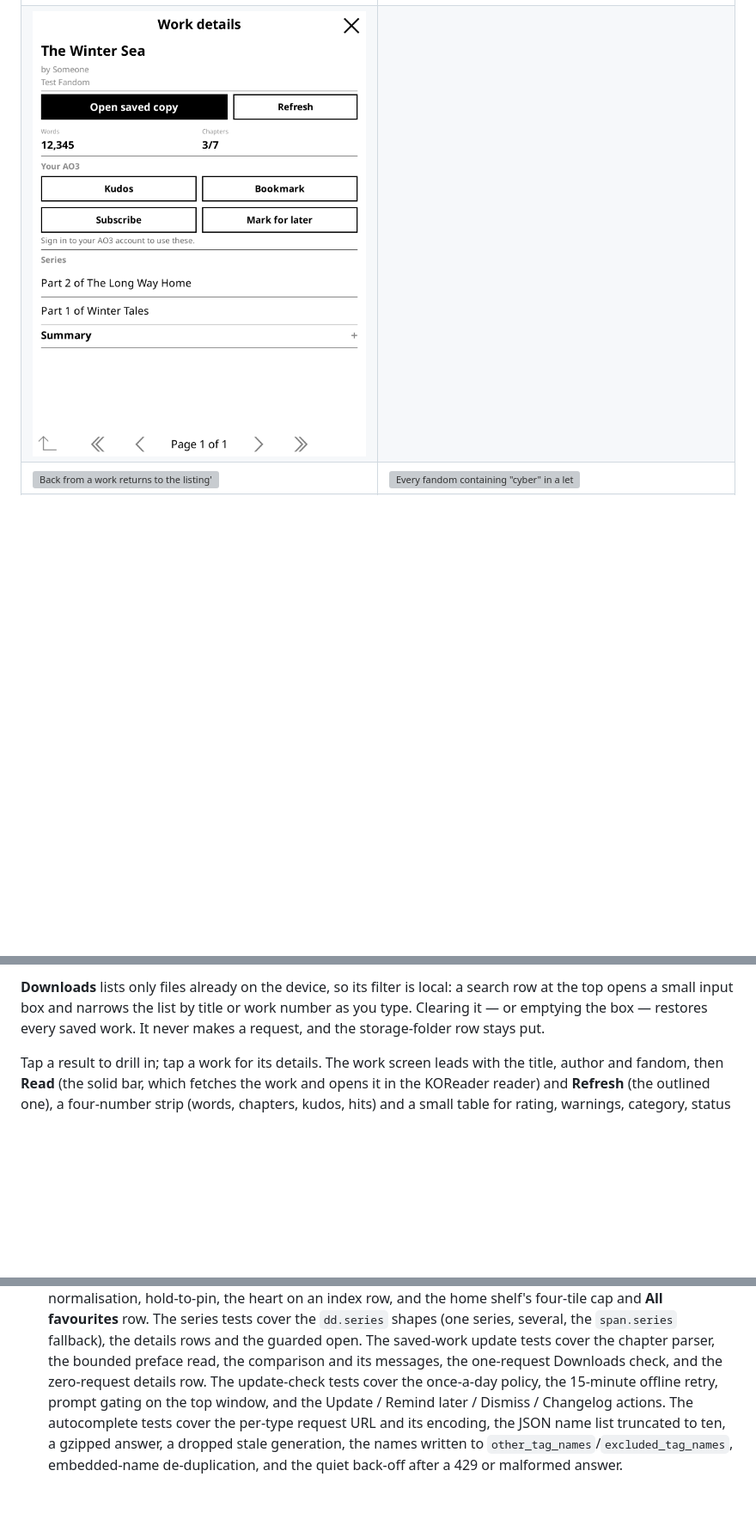
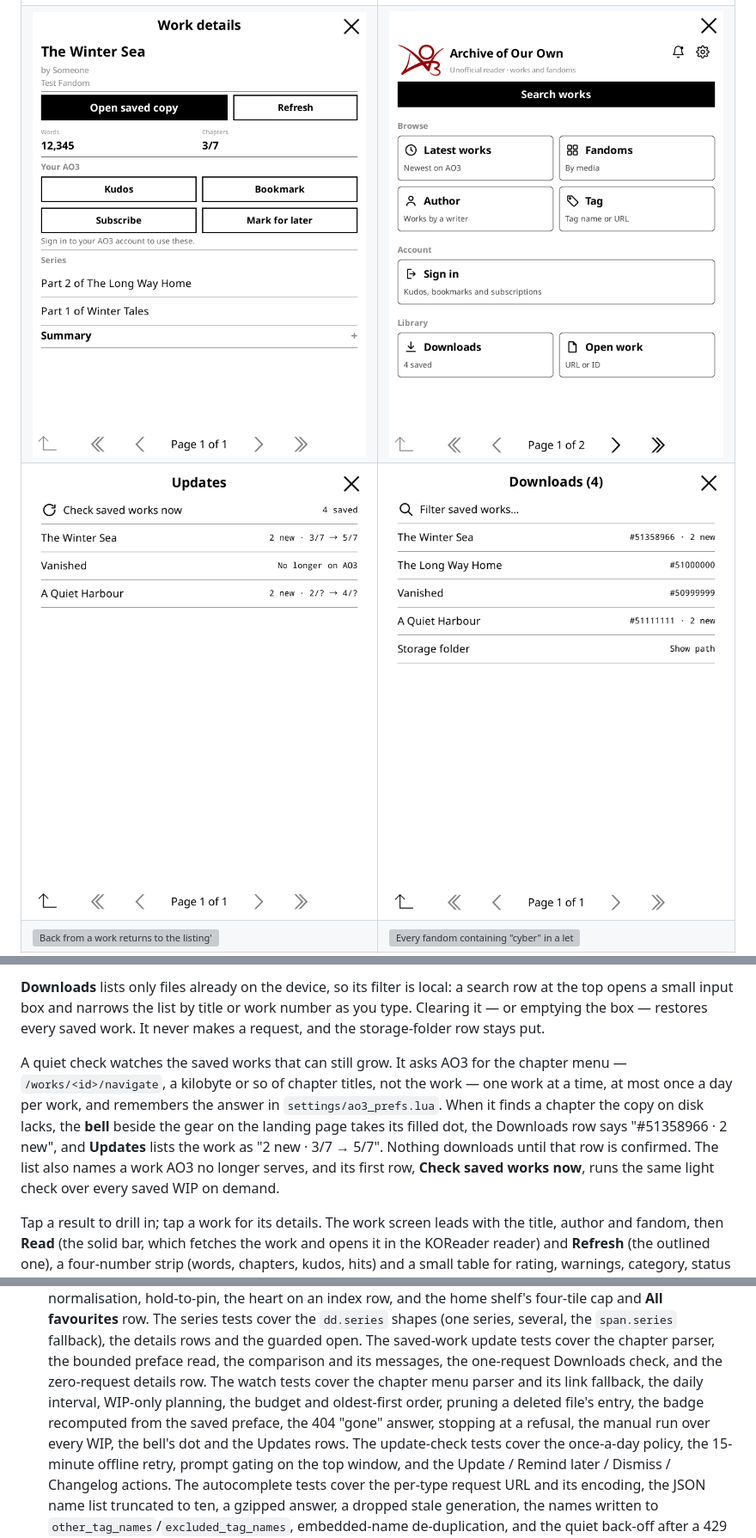
Before and after one commit to hemil2005/KO3, a Markdown page: README.md, 3 parts joined by grey strips. Shown at 86% size. Drawn GitHub-style; pictures changed too: screenshots/75-home-bell.png (added), screenshots/76-updates.png (added), screenshots/77-downloads-badges.png (added); blank space fills up the shorter version; grey boxes are pictures that could not be loaded.

```diff
--- a/README.md
+++ b/README.md
@@ -62,7 +64,8 @@ details captured from a live work.
 | ![Favourite fandoms on the landing page](screenshots/70-home-favourites.png) | ![Work details: new chapters and series membership](screenshots/71-work-series-update.png) |
 | ![Check for updates on a saved WIP](screenshots/72-downloads-check.png) | ![Continue reading under the Library shelf](screenshots/66-home-continue.png) |
 | ![All favourites as a native list](screenshots/69-favourite-fandoms-list.png) | ![Subscriptions from AO3's definition list](screenshots/73-subscriptions-list.png) |
-| ![A work opened from a list grows its Series group](screenshots/74-series-from-listing.png) | |
+| ![A work opened from a list grows its Series group](screenshots/74-series-from-listing.png) | ![The bell beside the gear, wearing its dot](screenshots/75-home-bell.png) |
+| ![Updates: works with chapters the copy lacks](screenshots/76-updates.png) | ![Downloads rows carrying the gap](screenshots/77-downloads-badges.png) |
 | ![Back from a work returns to the listing's page](screenshots/42-listing-page-restored.png) | ![Every fandom containing "cyber" in a letter](screenshots/43-fandom-search.png) |
 | ![The older, simpler work card](screenshots/44-legacy-work-list.png) | ![Author search lists the accounts a partial name matches](screenshots/45-author-search.png) |
 | ![Sign in on the landing page](screenshots/24-home-signed-out.png) | ![Account on the landing page](screenshots/25-home-signed-in.png) |
@@ -239,6 +242,16 @@ too: **Search for a tag…** sits under each tag dimension, work tags go to
 a search row at the top opens a small input box and narrows the list by title
 or work number as you type. Clearing it — or emptying the box — restores every
 saved work. It never makes a request, and the storage-folder row stays put.
+
+A quiet check watches the saved works that can still grow. It asks AO3 for the
+chapter menu — `/works/<id>/navigate`, a kilobyte or so of chapter titles, not
+the work — one work at a time, at most once a day per work, and remembers the
+answer in `settings/ao3_prefs.lua`. When it finds a chapter the copy on disk
+lacks, the **bell** beside the gear on the landing page takes its filled dot,
+the Downloads row says "#51358966 · 2 new", and **Updates** lists the work as
+"2 new · 3/7 → 5/7". Nothing downloads until that row is confirmed. The list
+also names a work AO3 no longer serves, and its first row, **Check saved works
+now**, runs the same light check over every saved WIP on demand.
 
 Tap a result to drill in; tap a work for its details. The work screen leads
 with the title, author and fandom, then **Read** (the solid bar, which
@@ -695,7 +717,12 @@ Tested in the KOReader emulator with a native HTTP client (no browser):
   `span.series` fallback), the details rows and the guarded open. The saved-work
   update tests cover the chapter parser, the bounded preface read, the
   comparison and its messages, the one-request Downloads check, and the
-  zero-request details row. The update-check tests cover the once-a-day policy,
+  zero-request details row. The watch tests cover the chapter menu parser and
+  its link fallback, the daily interval, WIP-only planning, the budget and
+  oldest-first order, pruning a deleted file's entry, the badge recomputed from
+  the saved preface, the 404 "gone" answer, stopping at a refusal, the manual
+  run over every WIP, the bell's dot and the Updates rows. The update-check
+  tests cover the once-a-day policy,
   the 15-minute offline retry, prompt gating on the top window, and the Update
   / Remind later / Dismiss / Changelog actions. The autocomplete tests cover the
   per-type request URL and its encoding, the JSON name list truncated to ten,
```
Also changed, not shown: other parts of README.md (+13 -2 lines), AGENTS.md (+21 -1 lines), ao3.koplugin/spec/README.md (+6 -0 lines), 11 other files.
